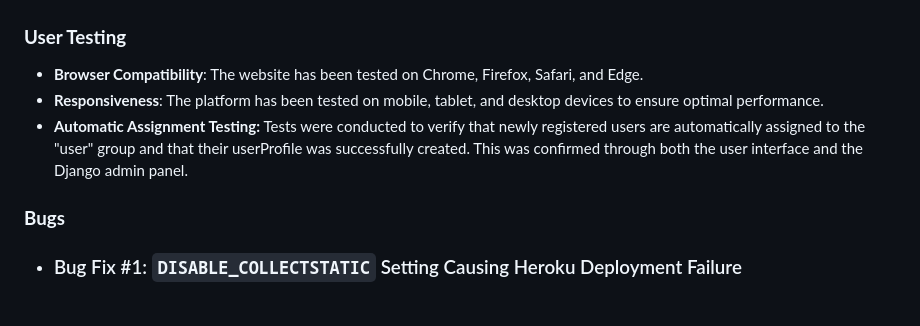
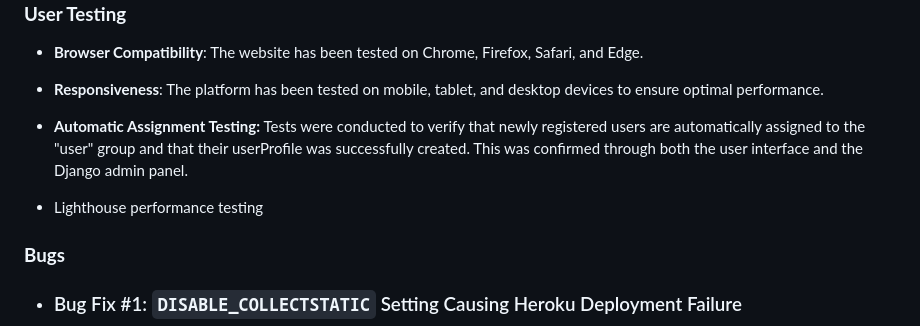
Before and after one commit to originalcindy/wax_wisdom, a Markdown page: README.md, the part around the change. GitHub-like rendering; blank space fills up the shorter version.

```diff
--- a/README.md
+++ b/README.md
@@ -395,6 +395,10 @@ All code has been validated through:
 - **Responsiveness**: The platform has been tested on mobile, tablet, and desktop devices to ensure optimal performance.
 - **Automatic Assignment Testing:** Tests were conducted to verify that newly registered users are automatically assigned to the "user" group and that their userProfile was successfully created. This was confirmed through both the user interface and the Django admin panel.
 
+- Lighthouse performance testing
+
+
+
 ### **Bugs**
 - ### Bug Fix #1: `DISABLE_COLLECTSTATIC` Setting Causing Heroku Deployment Failure
 
```
